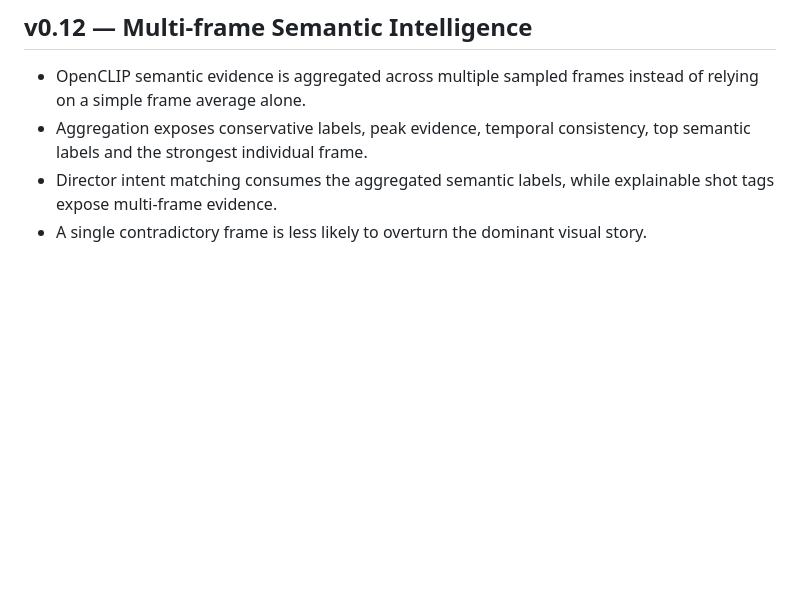
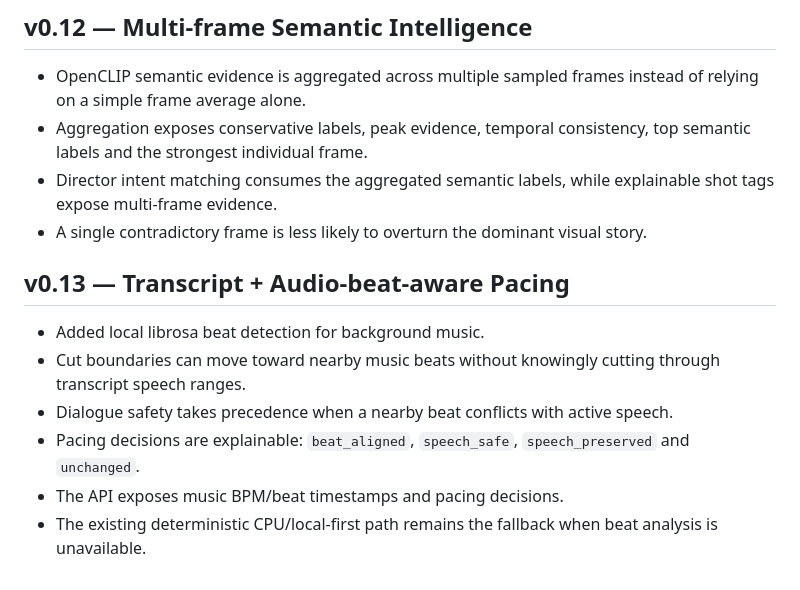
Before and after one commit to Naha1981/my-video-editor, a Markdown page: plan.md, the part around the change. Rendered like a GitHub page; blank space fills up the shorter version.

Commit message:
docs(v0.13): document beat-aware pacing

```diff
--- a/plan.md
+++ b/plan.md
@@ -98,3 +98,12 @@ The website intake is intentionally deterministic and local-first. It does not c
 - Aggregation exposes conservative labels, peak evidence, temporal consistency, top semantic labels and the strongest individual frame.
 - Director intent matching consumes the aggregated semantic labels, while explainable shot tags expose multi-frame evidence.
 - A single contradictory frame is less likely to overturn the dominant visual story.
+
+
+## v0.13 — Transcript + Audio-beat-aware Pacing
+- Added local librosa beat detection for background music.
+- Cut boundaries can move toward nearby music beats without knowingly cutting through transcript speech ranges.
+- Dialogue safety takes precedence when a nearby beat conflicts with active speech.
+- Pacing decisions are explainable: `beat_aligned`, `speech_safe`, `speech_preserved` and `unchanged`.
+- The API exposes music BPM/beat timestamps and pacing decisions.
+- The existing deterministic CPU/local-first path remains the fallback when beat analysis is unavailable.
```
